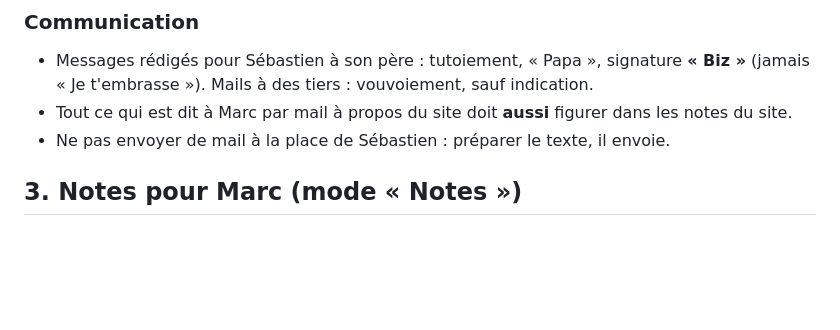
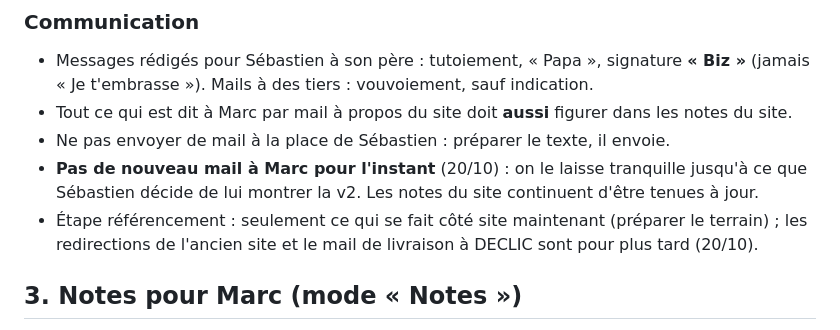
Before and after one commit to sebastiennadler/domaine-du-geisberg, a Markdown page: CLAUDE.md, the part around the change. Drawn GitHub-style; blank space fills up the shorter version.

```diff
--- a/CLAUDE.md
+++ b/CLAUDE.md
@@ -69,6 +69,10 @@ sont des interprétations en attente de validation.
   « Je t'embrasse »). Mails à des tiers : vouvoiement, sauf indication.
 - Tout ce qui est dit à Marc par mail à propos du site doit **aussi** figurer dans les notes du site.
 - Ne pas envoyer de mail à la place de Sébastien : préparer le texte, il envoie.
+- **Pas de nouveau mail à Marc pour l'instant** (20/10) : on le laisse tranquille jusqu'à ce que Sébastien
+  décide de lui montrer la v2. Les notes du site continuent d'être tenues à jour.
+- Étape référencement : seulement ce qui se fait côté site maintenant (préparer le terrain) ; les
+  redirections de l'ancien site et le mail de livraison à DECLIC sont pour plus tard (20/10).
 
 ## 3. Notes pour Marc (mode « Notes »)
 
```
Also changed, not shown: TODO.md (+8 -3 lines).
